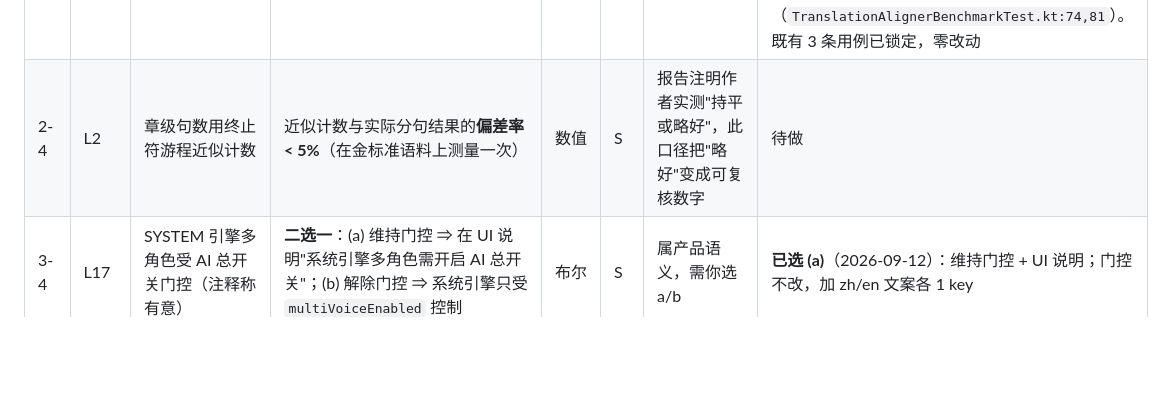
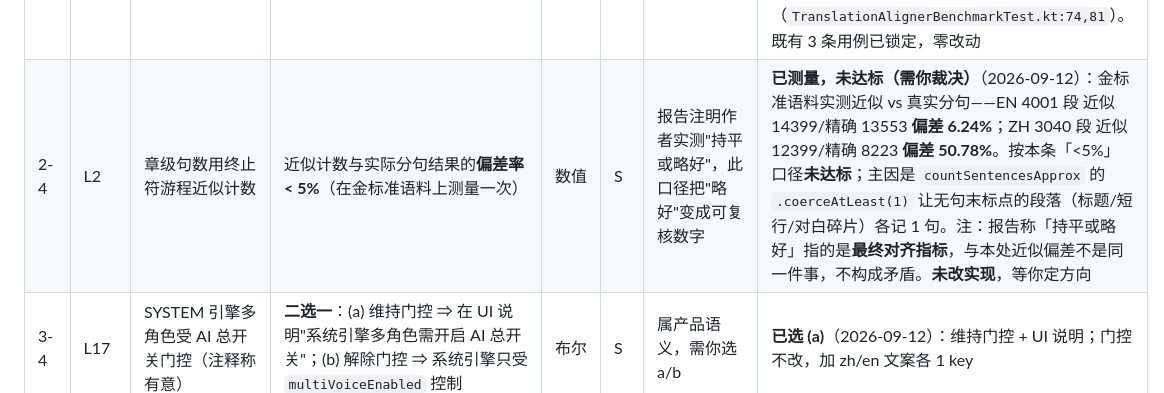
Before and after one commit to xyu20071224-design/reader, a Markdown page: 审查报告-第四轮-未给建议项-验收口径草案.md, the part around the change. Drawn GitHub-style; blank space fills up the shorter version.

Commit message:
docs: 2-4 近似句数偏差实测（EN 6.24% / ZH 50.78%），按 <5% 口径未达标待裁决
口径（草案 2-4，L2）：近似计数与实际分句结果的偏差率 < 5%（在金标准语料上测量一次）。

**实测结果（金标准语料，临时测量台跑完即删）**：
- EN（artifacts/lotr-book，4001 段）：近似 14399 vs 精确 13553 → **偏差 6.24%**，不一致段落 867
- ZH（artifacts/lotr-zh，3040 段）：近似 12399 vs 精确 8223 → **偏差 50.78%**，不一致段落 1650

**归因**（读代码得出，非猜测）：`TranslationAligner.countSentencesApprox` 用 `pattern.findAll(text).count().coerceAtLeast(1)`——
每个段落至少记 1 句，而中文段落大量是标题/短行/对白碎片（无句末标点），于是系统性过计。
英文侧偏差 6.24% 也略超口径的 5%。

**与报告不矛盾**：报告原文说该近似「泛化集实测指标与精确计数持平或略好」，指的是**最终对齐指标**，
不是近似自身的偏差率；本条口径把它变成了可复核数字，而数字显示未达标。

**未改实现**：按硬约束不擅自改算法（改 `.coerceAtLeast(1)` 会影响句级密度 μ 与全量对齐结果），
等你裁决方向：① 收紧近似（去 coerceAtLeast 或改用真实分句计数）② 放宽口径 ③ 维持现状并记录该偏差。

验证：全量 :app 418 例 / :shared 300 例 0 失败（本次仅文档改动）。
不含他人的 ReaderScreen.kt / ReviewUi.kt 未提交改动（见下条说明）。

不推送（按 A6）。

```diff
--- a/审查报告-第四轮-未给建议项-验收口径草案.md
+++ b/审查报告-第四轮-未给建议项-验收口径草案.md
@@ -17,7 +17,7 @@
 | # | §8 ID | 报告原文（摘要） | 我建议的验收口径 | 判定方式 | 成本 | 备注 | 状态/决定 |
 | --- | --- | --- | --- | --- | --- | --- | --- |
 | 1-4 | L3 | 段级兜底只要求置信度 ≥0.30，展示整段译文而非对应句 | 段级兜底结果**必须显式标明粒度**（UI 上区分"段对照/句对照"），且不参与"句级命中率"统计 | 布尔（有标识即通过） | S | 纯展示改动 | **已满足（已核实，未改代码）**（2026-09-12）：① UI 已区分「段级（未定位到句）」（`strings.xml:171`/`en:174`，`ReaderScreen.kt:1527-1531` 按 matchLevel 分支）；② 阈值 `MIN_ACCEPT_CONFIDENCE=0.30f`（`TranslationMemoryIndex.kt:154`）；③ 句级命中率统计只计 SENTENCE，段级单列（`TranslationAlignerBenchmarkTest.kt:74,81`）。既有 3 条用例已锁定，零改动 |
-| 2-4 | L2 | 章级句数用终止符游程近似计数 | 近似计数与实际分句结果的**偏差率 < 5%**（在金标准语料上测量一次） | 数值 | S | 报告注明作者实测"持平或略好"，此口径把"略好"变成可复核数字 | 待做 |
+| 2-4 | L2 | 章级句数用终止符游程近似计数 | 近似计数与实际分句结果的**偏差率 < 5%**（在金标准语料上测量一次） | 数值 | S | 报告注明作者实测"持平或略好"，此口径把"略好"变成可复核数字 | **已测量，未达标（需你裁决）**（2026-09-12）：金标准语料实测近似 vs 真实分句——EN 4001 段 近似 14399/精确 13553 **偏差 6.24%**；ZH 3040 段 近似 12399/精确 8223 **偏差 50.78%**。按本条「<5%」口径**未达标**；主因是 `countSentencesApprox` 的 `.coerceAtLeast(1)` 让无句末标点的段落（标题/短行/对白碎片）各记 1 句。注：报告称「持平或略好」指的是**最终对齐指标**，与本处近似偏差不是同一件事，不构成矛盾。**未改实现**，等你定方向 |
 | 3-4 | L17 | SYSTEM 引擎多角色受 AI 总开关门控（注释称有意） | **二选一**：(a) 维持门控 ⇒ 在 UI 说明"系统引擎多角色需开启 AI 总开关"；(b) 解除门控 ⇒ 系统引擎只受 `multiVoiceEnabled` 控制 | 布尔 | S | 属产品语义，需你选 a/b | **已选 (a)**（2026-09-12）：维持门控 + UI 说明；门控不改，加 zh/en 文案各 1 key |
 | 4-5 | M26 | PDF 断词连字符不还原（`exam-` + 换行） | 行末 `-` 且下一行首字母为小写时，**去连字符并合并**；含该模式的 PDF 样例导入后正文不含 `- ` 断词 | 布尔 + 1 个样例 | S | 与 4-1 行合并同函数，建议与其一起做 | **已做**（2026-09-12）：`textToXhtml` 新增行末断词合并（仅「字母-换行-小写字母」），`C-3PO`/`--` 等正常连字符保留；`TextImporterTest` 1 例锁定 |
 | 4-7 | L4 | TXT 正文零标题标签，章名只在 `<title>` | TXT 导入产物中，识别出的章节标题行**生成 `<h*>` 标签**（数量 == 识别出的章节数） | 数值 | S | 依赖 4-6 正则收紧后的结果 | **已做**（2026-09-12）：`textToXhtml` 在正文顶部生成 `<h1>`（仅当章名非空），标题标签数 == 章节数；无标题章节不生成。`BLOCK_SELECTOR` 两者本就含 h1（FB2 已有先例）故无需 bump。`TextImporterTest` 2 例锁定 |
```
